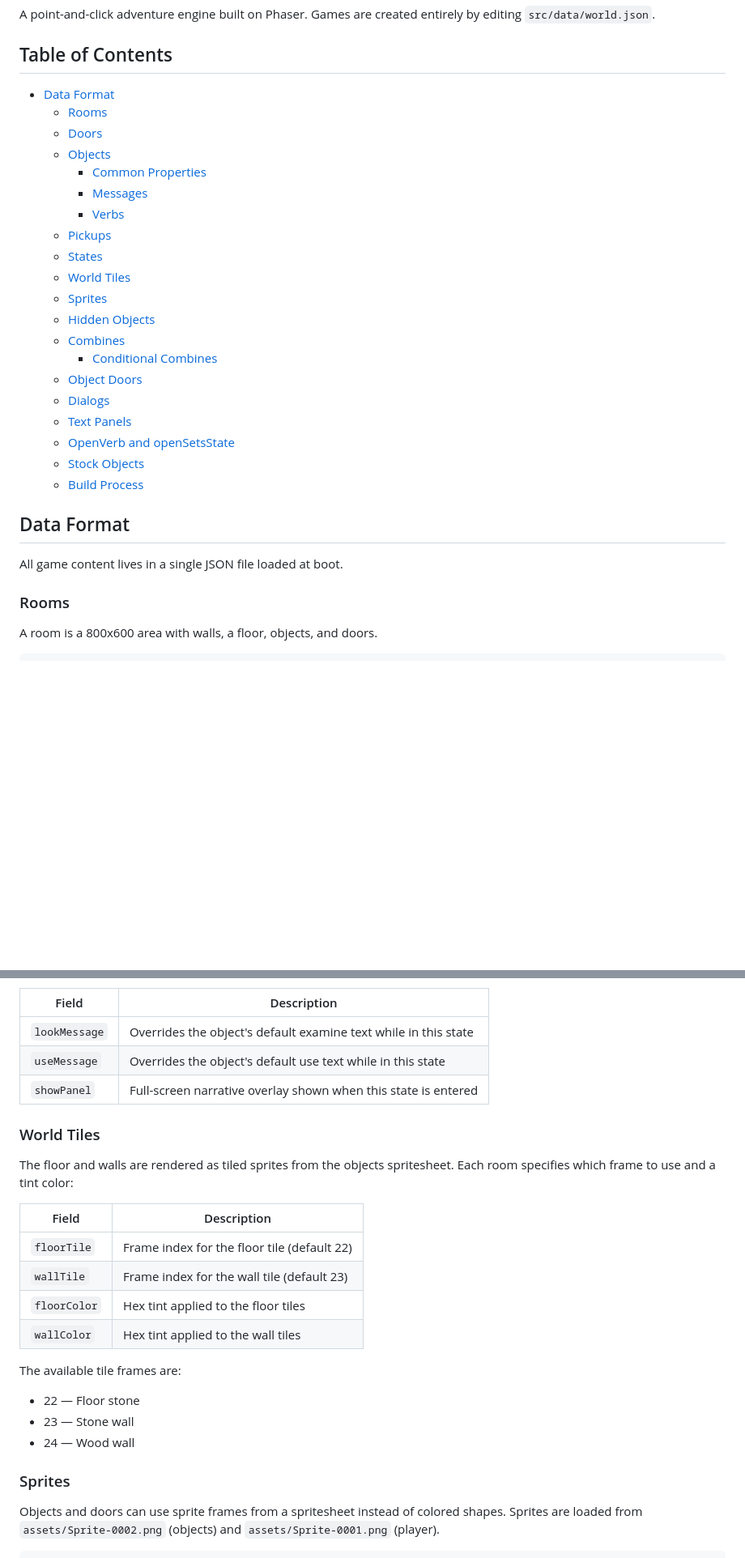
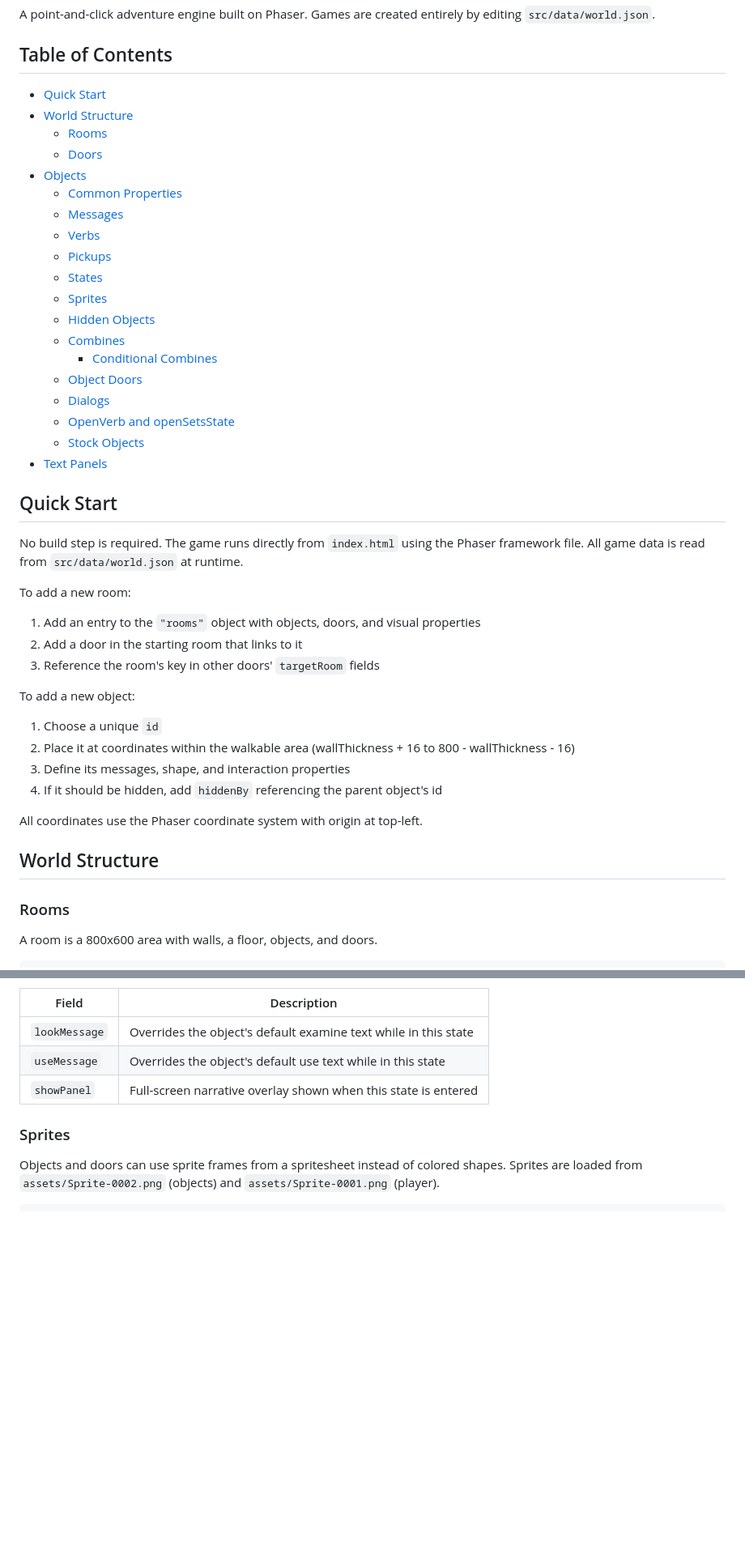
Before and after one commit to finefin/simple-adventure-engine, a Markdown page: readme.md, 2 parts joined by grey strips. Shown at 81% size. Drawn GitHub-style; blank space fills up the shorter version.

```diff
--- a/readme.md
+++ b/readme.md
@@ -4,30 +4,44 @@ A point-and-click adventure engine built on Phaser. Games are created entirely b
 
 ## Table of Contents
 
-- [Data Format](#data-format)
+- [Quick Start](#quick-start)
+- [World Structure](#world-structure)
   - [Rooms](#rooms)
   - [Doors](#doors)
-  - [Objects](#objects)
-    - [Common Properties](#common-properties)
-    - [Messages](#messages)
-    - [Verbs](#verbs)
+- [Objects](#objects)
+  - [Common Properties](#common-properties)
+  - [Messages](#messages)
+  - [Verbs](#verbs)
   - [Pickups](#pickups)
   - [States](#states)
-  - [World Tiles](#world-tiles)
   - [Sprites](#sprites)
   - [Hidden Objects](#hidden-objects)
   - [Combines](#combines)
     - [Conditional Combines](#conditional-combines)
   - [Object Doors](#object-doors)
   - [Dialogs](#dialogs)
-  - [Text Panels](#text-panels)
   - [OpenVerb and openSetsState](#openverb-and-opensetsstate)
   - [Stock Objects](#stock-objects)
-  - [Build Process](#build-process)
+- [Text Panels](#text-panels)
 
-## Data Format
+## Quick Start
 
-All game content lives in a single JSON file loaded at boot.
+No build step is required. The game runs directly from `index.html` using the Phaser framework file. All game data is read from `src/data/world.json` at runtime.
+
+To add a new room:
+1. Add an entry to the `"rooms"` object with objects, doors, and visual properties
+2. Add a door in the starting room that links to it
+3. Reference the room's key in other doors' `targetRoom` fields
+
+To add a new object:
+1. Choose a unique `id`
+2. Place it at coordinates within the walkable area (wallThickness + 16 to 800 - wallThickness - 16)
+3. Define its messages, shape, and interaction properties
+4. If it should be hidden, add `hiddenBy` referencing the parent object's id
+
+All coordinates use the Phaser coordinate system with origin at top-left.
+
+## World Structure
 
 ### Rooms
 
@@ -203,22 +224,6 @@ Each state can also display a full-screen text panel when entered:
 | `lookMessage` | Overrides the object's default examine text while in this state |
 | `useMessage` | Overrides the object's default use text while in this state |
 | `showPanel` | Full-screen narrative overlay shown when this state is entered |
-
-### World Tiles
-
-The floor and walls are rendered as tiled sprites from the objects spritesheet. Each room specifies which frame to use and a tint color:
-
-| Field | Description |
-|---|---|
-| `floorTile` | Frame index for the floor tile (default 22) |
-| `wallTile` | Frame index for the wall tile (default 23) |
-| `floorColor` | Hex tint applied to the floor tiles |
-| `wallColor` | Hex tint applied to the wall tiles |
-
-The available tile frames are:
-- 22 — Floor stone
-- 23 — Stone wall
-- 24 — Wood wall
 
 ### Sprites
 
```
Also changed, not shown: other parts of readme.md (+28 -38 lines).
